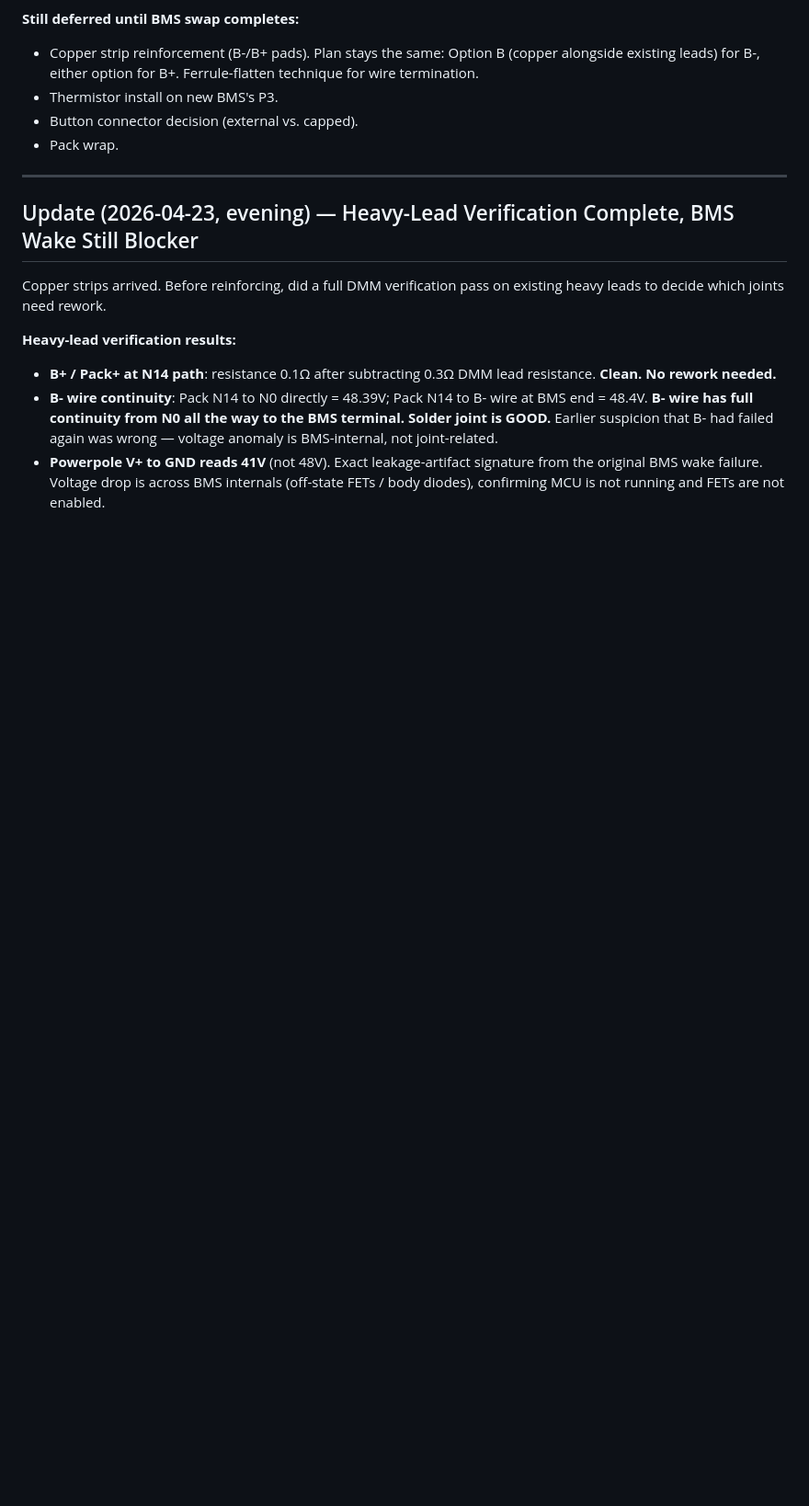
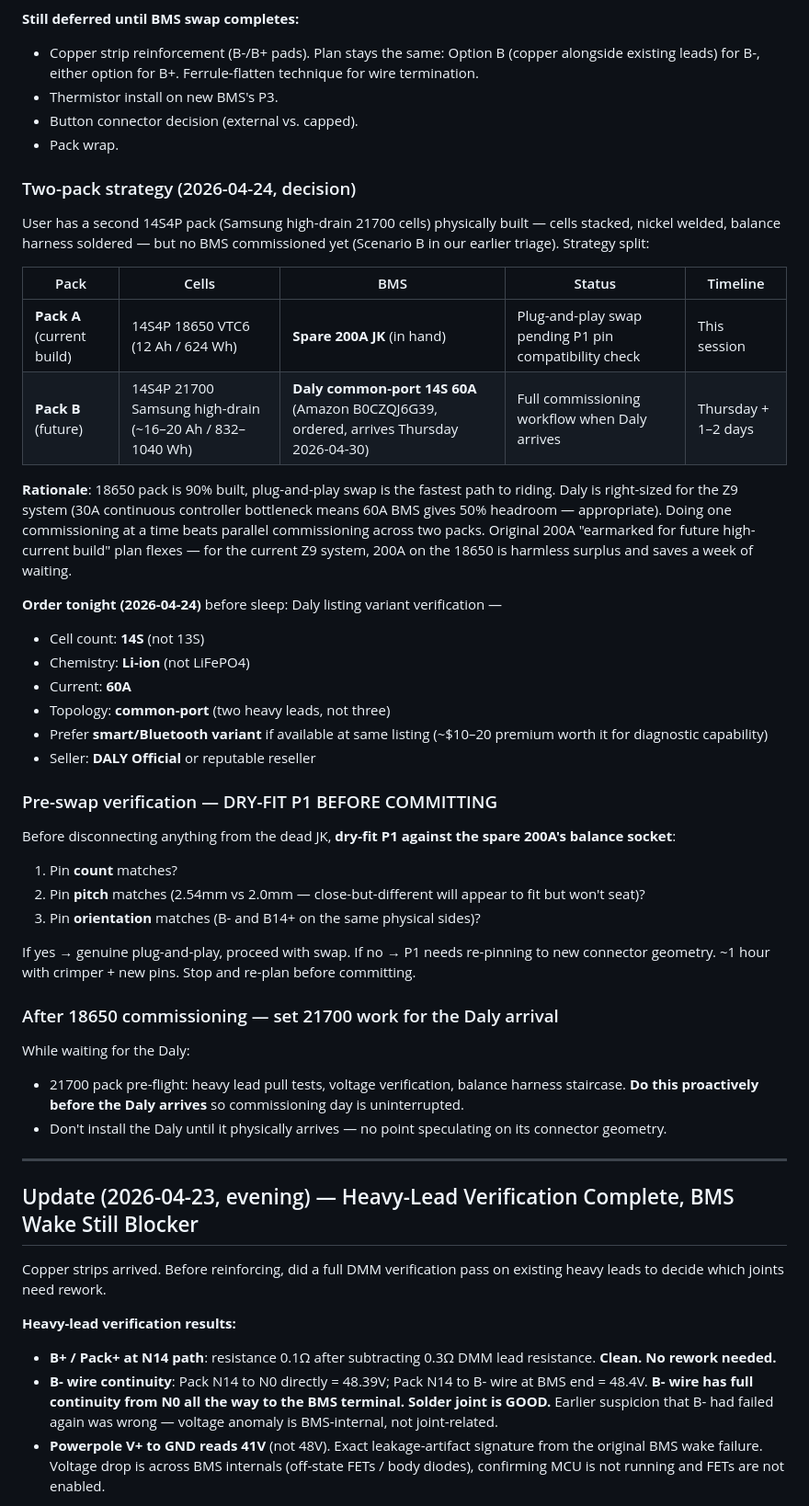
Before and after one commit to robjohncolson/bicycle, a Markdown page: CONTINUATION_PROMPT.md, the part around the change. Shown at 92% size. GitHub-like rendering; blank space fills up the shorter version.

Commit message:
docs: two-pack strategy — 200A JK on 18650 now, Daly on 21700 Thursday
Daly (Amazon B0CZQJ6G39, 14S 60A common-port Li-ion) ships in 6 days,
arrives Thursday 2026-04-30. Strategic decision: split BMS deployment
across both 14S4P packs.

- Pack A (18650 VTC6, 12 Ah, current build): spare 200A JK, plug-and-play
  swap pending P1 pin compatibility check, this session
- Pack B (21700 Samsung high-drain, ~16-20 Ah, physically built but
  uncommissioned): Daly 60A when it arrives, full commissioning workflow

Rationale: 18650 is 90% complete, fastest path to riding. Z9 controller
caps system at 30A continuous so 60A Daly gives 50% headroom — appropriate
sizing. 200A on 18650 is harmless surplus and avoids a week of waiting.
Doing one commissioning at a time reduces risk vs parallel.

Pre-swap gate: dry-fit P1 against 200A balance socket (pin count, pitch,
orientation) before disconnecting anything from dead JK. If pin geometry
differs, swap is ~1 hour re-pin instead of plug-and-play.

Pre-flight 21700 pack while waiting for Daly (heavy lead pull tests,
voltage verification, balance staircase) so commissioning day is clean.

Co-Authored-By: Claude Opus 4.7 (1M context) <noreply@anthropic.com>

```diff
--- a/CONTINUATION_PROMPT.md
+++ b/CONTINUATION_PROMPT.md
@@ -44,6 +44,41 @@ Logistics confirmed:
 - Thermistor install on new BMS's P3.
 - Button connector decision (external vs. capped).
 - Pack wrap.
+
+### Two-pack strategy (2026-04-24, decision)
+
+User has a second 14S4P pack (Samsung high-drain 21700 cells) physically built — cells stacked, nickel welded, balance harness soldered — but no BMS commissioned yet (Scenario B in our earlier triage). Strategy split:
+
+| Pack | Cells | BMS | Status | Timeline |
+|---|---|---|---|---|
+| **Pack A** (current build) | 14S4P 18650 VTC6 (12 Ah / 624 Wh) | **Spare 200A JK** (in hand) | Plug-and-play swap pending P1 pin compatibility check | This session |
+| **Pack B** (future) | 14S4P 21700 Samsung high-drain (~16–20 Ah / 832–1040 Wh) | **Daly common-port 14S 60A** (Amazon B0CZQJ6G39, ordered, arrives Thursday 2026-04-30) | Full commissioning workflow when Daly arrives | Thursday + 1–2 days |
+
+**Rationale**: 18650 pack is 90% built, plug-and-play swap is the fastest path to riding. Daly is right-sized for the Z9 system (30A continuous controller bottleneck means 60A BMS gives 50% headroom — appropriate). Doing one commissioning at a time beats parallel commissioning across two packs. Original 200A "earmarked for future high-current build" plan flexes — for the current Z9 system, 200A on the 18650 is harmless surplus and saves a week of waiting.
+
+**Order tonight (2026-04-24)** before sleep: Daly listing variant verification —
+- Cell count: **14S** (not 13S)
+- Chemistry: **Li-ion** (not LiFePO4)
+- Current: **60A**
+- Topology: **common-port** (two heavy leads, not three)
+- Prefer **smart/Bluetooth variant** if available at same listing (~$10–20 premium worth it for diagnostic capability)
+- Seller: **DALY Official** or reputable reseller
+
+### Pre-swap verification — DRY-FIT P1 BEFORE COMMITTING
+
+Before disconnecting anything from the dead JK, **dry-fit P1 against the spare 200A's balance socket**:
+1. Pin **count** matches?
+2. Pin **pitch** matches (2.54mm vs 2.0mm — close-but-different will appear to fit but won't seat)?
+3. Pin **orientation** matches (B- and B14+ on the same physical sides)?
+
+If yes → genuine plug-and-play, proceed with swap.
+If no → P1 needs re-pinning to new connector geometry. ~1 hour with crimper + new pins. Stop and re-plan before committing.
+
+### After 18650 commissioning — set 21700 work for the Daly arrival
+
+While waiting for the Daly:
+- 21700 pack pre-flight: heavy lead pull tests, voltage verification, balance harness staircase. **Do this proactively before the Daly arrives** so commissioning day is uninterrupted.
+- Don't install the Daly until it physically arrives — no point speculating on its connector geometry.
 
 ---
 
```
